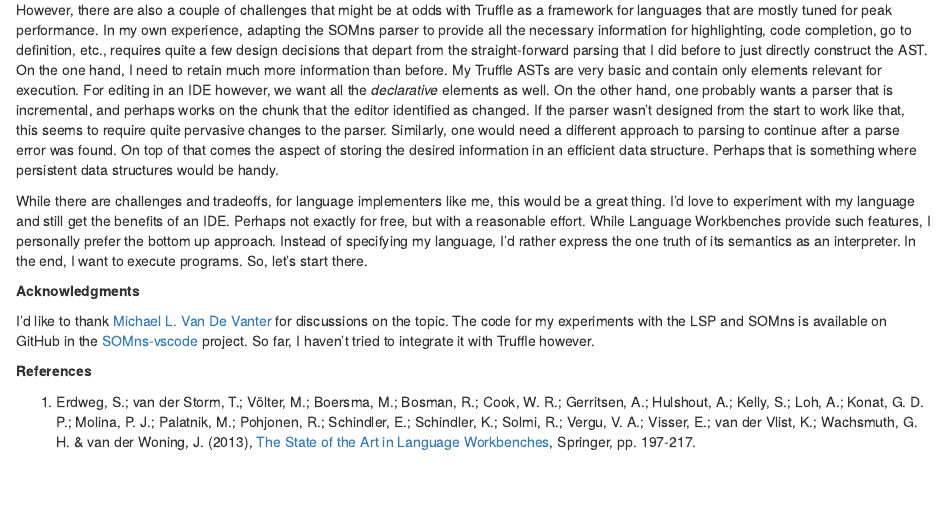
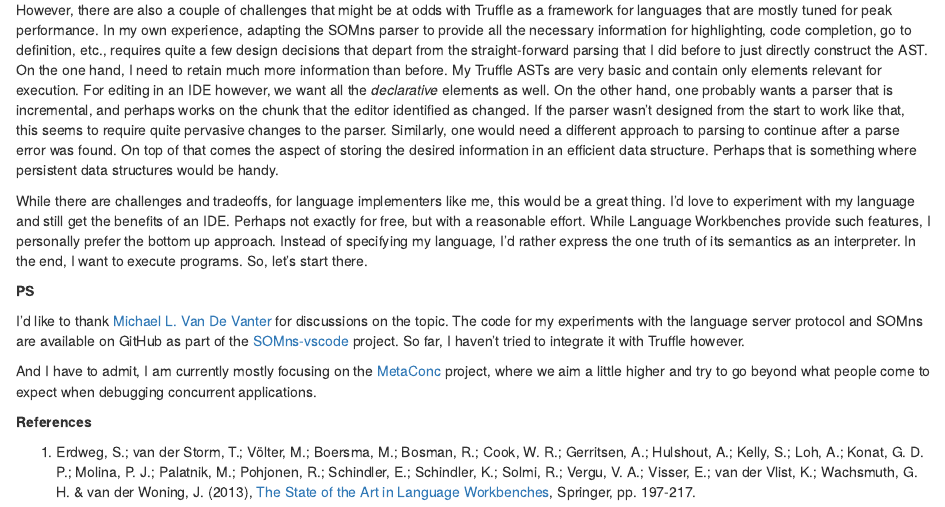
Before and after one commit to smarr/truffle-notes, an R Markdown document (free-ides/free-ides.Rmd): the page in a window 1100 px wide, from 3410 px down. Rendered offline with R 4.5, knitr and Pandoc, with nearby package versions.

Commit message:
And one more edit at the end
Signed-off-by: Stefan Marr <git@stefan-marr.de>

```diff
--- a/free-ides/free-ides.Rmd
+++ b/free-ides/free-ides.Rmd
@@ -234,12 +234,16 @@ the bottom up approach. Instead of specifying my language, I'd rather express
 the one truth of its semantics as an interpreter. In the end, I want to execute
 programs. So, let's start there.
 
-**Acknowledgments**
+**PS**
 
 I'd like to thank [Michael L. Van De Vanter][14] for discussions on the topic.
-The code for my experiments with the LSP and SOMns is available on GitHub in
-the [SOMns-vscode][15] project. So far, I haven't tried to integrate it with
-Truffle however.
+The code for my experiments with the language server protocol and SOMns are
+available on GitHub as part of the [SOMns-vscode][15] project. So far, I
+haven't tried to integrate it with Truffle however.
+
+And I have to admit, I am currently mostly focusing on the [MetaConc][16]
+project, where we aim a little higher and try to go beyond what people come to
+expect when debugging concurrent applications.
 
 **References**
 
```
Also changed, not shown: free-ides/free-ides.Rmd (1 more changed lines).
